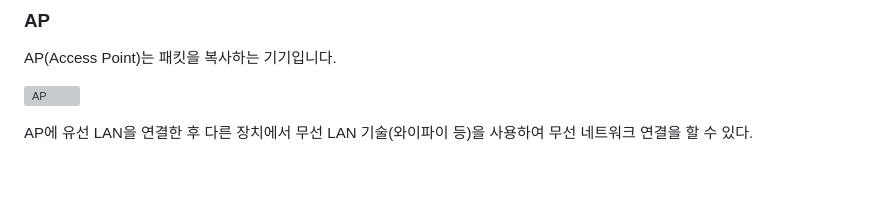
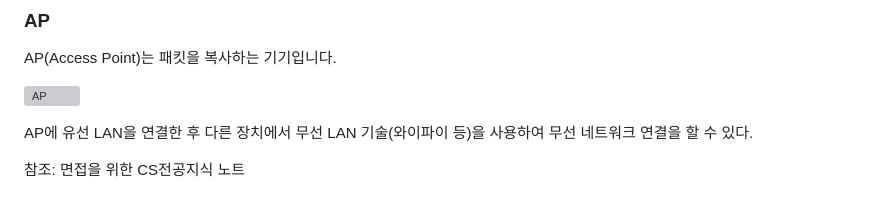
Before and after one commit to HYUNSIK-JI/TIL, a Markdown page: CS저장소/네트워크 기기.md, the part around the change. GitHub-like rendering; blank space fills up the shorter version; grey boxes are pictures that could not be loaded.

```diff
--- a/CS저장소/네트워크 기기.md
+++ b/CS저장소/네트워크 기기.md
@@ -177,3 +177,5 @@ AP(Access Point)는 패킷을 복사하는 기기입니다.
 ![AP](https://user-images.githubusercontent.com/59475851/210936330-8019903f-470c-4bf6-9143-8daf8ce26438.jpg)
 
 AP에 유선 LAN을 연결한 후 다른 장치에서 무선 LAN 기술(와이파이 등)을 사용하여 무선 네트워크 연결을 할 수 있다.
+
+참조: 면접을 위한 CS전공지식 노트
```
